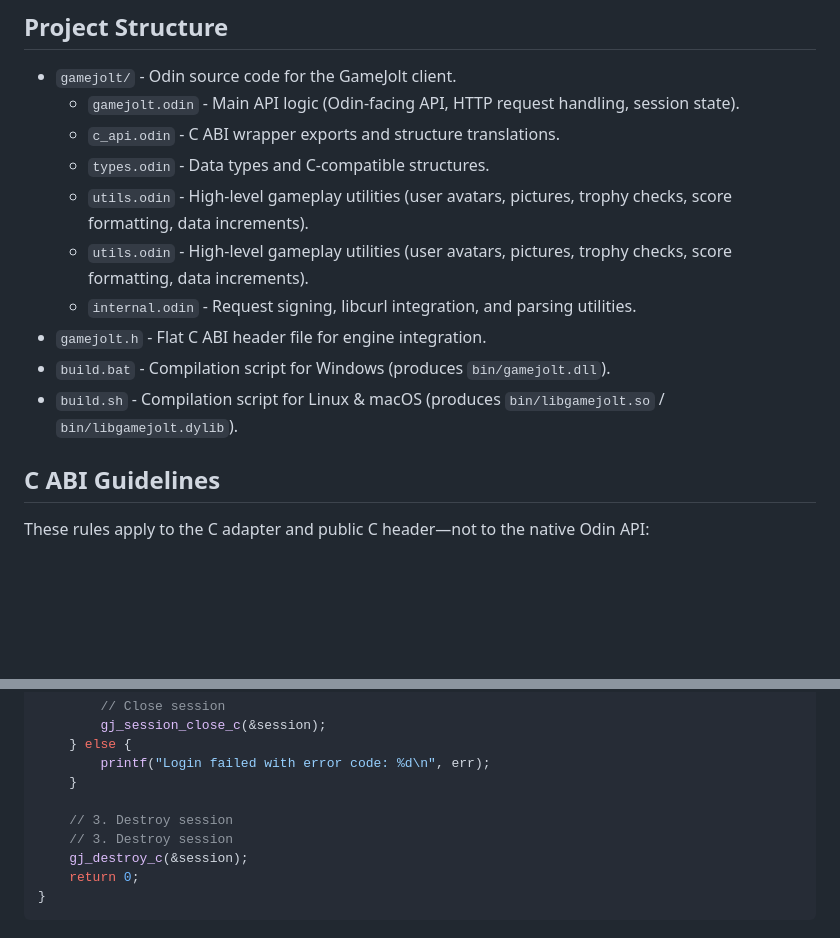
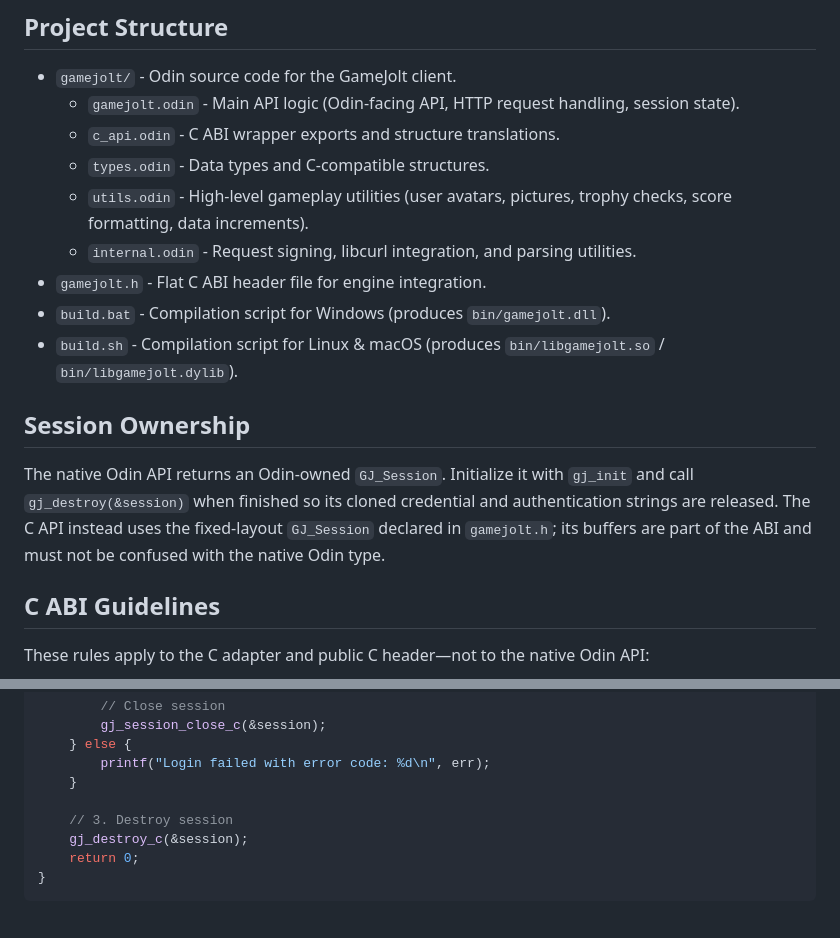
Before and after one commit to flushwhy/Gamejoltodin, a Markdown page: README.md, 2 parts joined by grey strips. Drawn GitHub-style; blank space fills up the shorter version.

Commit message:
docs: clarify session ownership and remove duplicate examples

```diff
--- a/README.md
+++ b/README.md
@@ -35,11 +35,14 @@ A static ABI helps keep the interface predictable, but it does not by itself pre
   - `c_api.odin` - C ABI wrapper exports and structure translations.
   - `types.odin` - Data types and C-compatible structures.
   - `utils.odin` - High-level gameplay utilities (user avatars, pictures, trophy checks, score formatting, data increments).
-  - `utils.odin` - High-level gameplay utilities (user avatars, pictures, trophy checks, score formatting, data increments).
   - `internal.odin` - Request signing, libcurl integration, and parsing utilities.
 - `gamejolt.h` - Flat C ABI header file for engine integration.
 - `build.bat` - Compilation script for Windows (produces `bin/gamejolt.dll`).
 - `build.sh` - Compilation script for Linux & macOS (produces `bin/libgamejolt.so` / `bin/libgamejolt.dylib`).
+
+## Session Ownership
+
+The native Odin API returns an Odin-owned `GJ_Session`. Initialize it with `gj_init` and call `gj_destroy(&session)` when finished so its cloned credential and authentication strings are released. The C API instead uses the fixed-layout `GJ_Session` declared in `gamejolt.h`; its buffers are part of the ABI and must not be confused with the native Odin type.
 
 ## C ABI Guidelines
 
@@ -201,7 +204,6 @@ int main() {
     }
 
     // 3. Destroy session
-    // 3. Destroy session
     gj_destroy_c(&session);
     return 0;
 }
```
